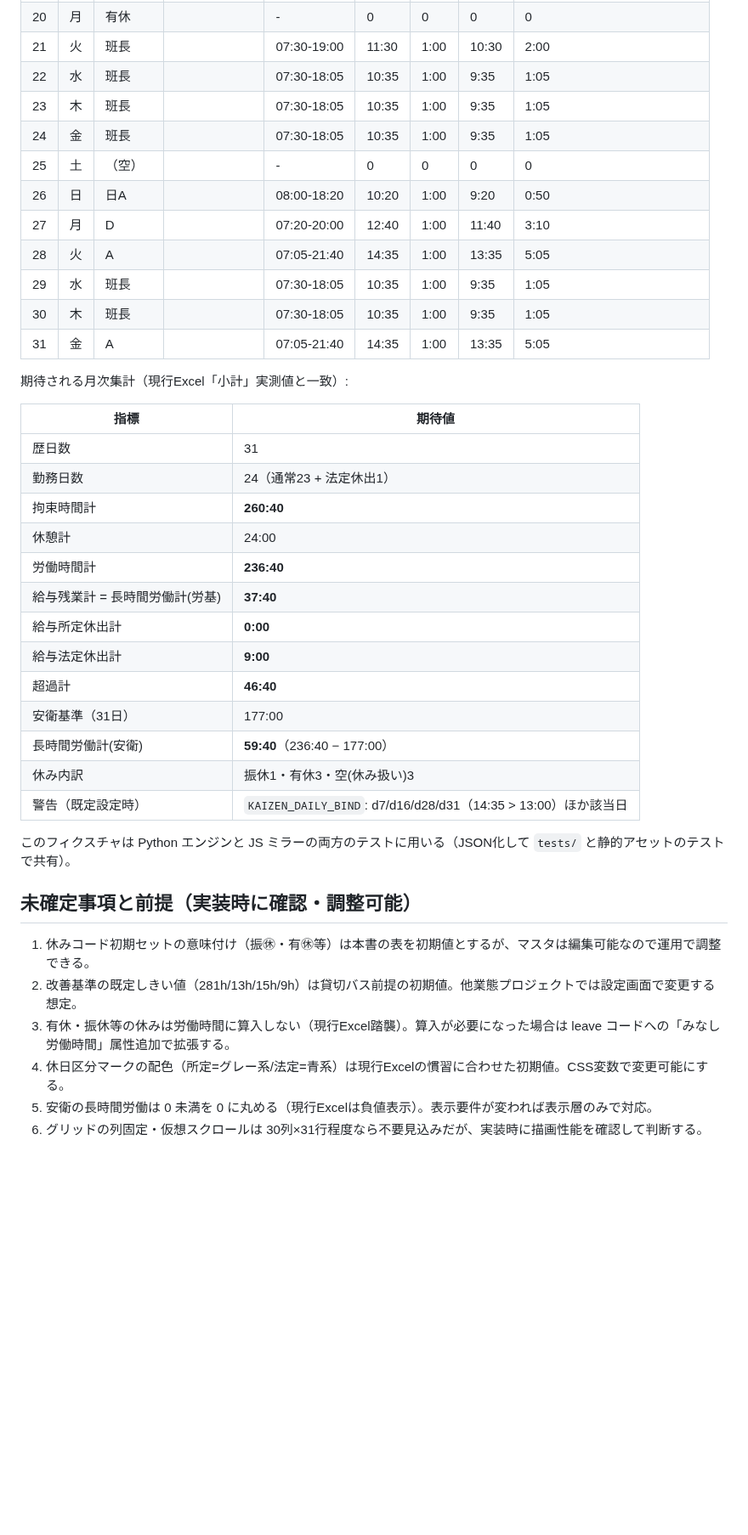
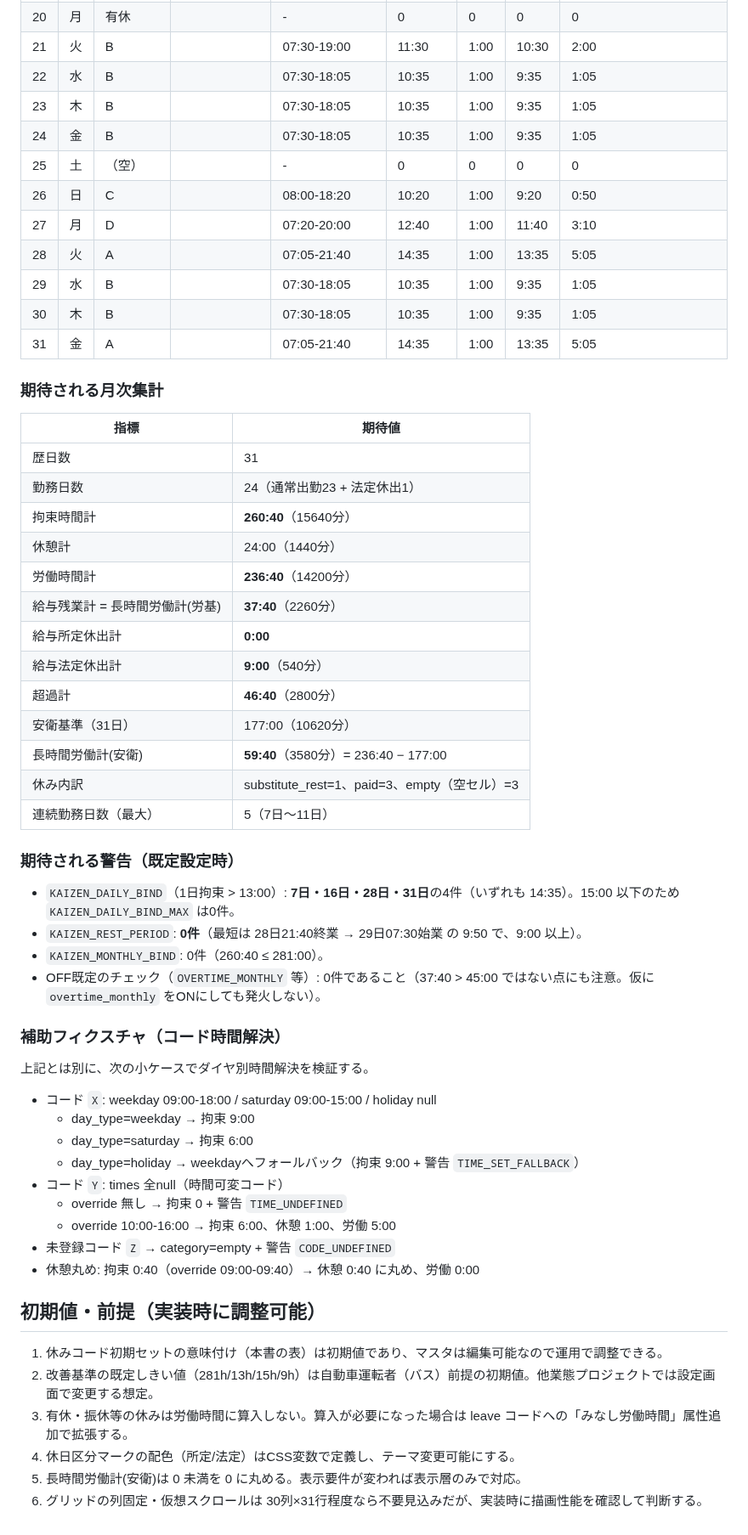
Before and after one commit to asrayteli/dstt, a Markdown page: docs/cloudshift_large_shift_design.md, the part around one of its changes. Shown at 85% size. GitHub-like rendering; blank space fills up the shorter version.

```diff
--- a/docs/cloudshift_large_shift_design.md
+++ b/docs/cloudshift_large_shift_design.md
@@ -615,41 +614,60 @@ mode=large のとき、既存のカレンダーUIの代わりに専用グリッ
 | 20 | 月 | 有休 | | - | 0 | 0 | 0 | 0 |
-| 21 | 火 | 班長 | | 07:30-19:00 | 11:30 | 1:00 | 10:30 | 2:00 |
-| 22 | 水 | 班長 | | 07:30-18:05 | 10:35 | 1:00 | 9:35 | 1:05 |
-| 23 | 木 | 班長 | | 07:30-18:05 | 10:35 | 1:00 | 9:35 | 1:05 |
-| 24 | 金 | 班長 | | 07:30-18:05 | 10:35 | 1:00 | 9:35 | 1:05 |
+| 21 | 火 | B | | 07:30-19:00 | 11:30 | 1:00 | 10:30 | 2:00 |
+| 22 | 水 | B | | 07:30-18:05 | 10:35 | 1:00 | 9:35 | 1:05 |
+| 23 | 木 | B | | 07:30-18:05 | 10:35 | 1:00 | 9:35 | 1:05 |
+| 24 | 金 | B | | 07:30-18:05 | 10:35 | 1:00 | 9:35 | 1:05 |
 | 25 | 土 | （空） | | - | 0 | 0 | 0 | 0 |
-| 26 | 日 | 日A | | 08:00-18:20 | 10:20 | 1:00 | 9:20 | 0:50 |
+| 26 | 日 | C | | 08:00-18:20 | 10:20 | 1:00 | 9:20 | 0:50 |
 | 27 | 月 | D | | 07:20-20:00 | 12:40 | 1:00 | 11:40 | 3:10 |
 | 28 | 火 | A | | 07:05-21:40 | 14:35 | 1:00 | 13:35 | 5:05 |
-| 29 | 水 | 班長 | | 07:30-18:05 | 10:35 | 1:00 | 9:35 | 1:05 |
-| 30 | 木 | 班長 | | 07:30-18:05 | 10:35 | 1:00 | 9:35 | 1:05 |
+| 29 | 水 | B | | 07:30-18:05 | 10:35 | 1:00 | 9:35 | 1:05 |
+| 30 | 木 | B | | 07:30-18:05 | 10:35 | 1:00 | 9:35 | 1:05 |
 | 31 | 金 | A | | 07:05-21:40 | 14:35 | 1:00 | 13:35 | 5:05 |
 
-期待される月次集計（現行Excel「小計」実測値と一致）:
+### 期待される月次集計
 
 | 指標 | 期待値 |
 |---|---|
 | 歴日数 | 31 |
-| 勤務日数 | 24（通常23 + 法定休出1） |
-| 拘束時間計 | **260:40** |
-| 休憩計 | 24:00 |
-| 労働時間計 | **236:40** |
-| 給与残業計 = 長時間労働計(労基) | **37:40** |
+| 勤務日数 | 24（通常出勤23 + 法定休出1） |
+| 拘束時間計 | **260:40**（15640分） |
+| 休憩計 | 24:00（1440分） |
+| 労働時間計 | **236:40**（14200分） |
+| 給与残業計 = 長時間労働計(労基) | **37:40**（2260分） |
 | 給与所定休出計 | **0:00** |
-| 給与法定休出計 | **9:00** |
-| 超過計 | **46:40** |
-| 安衛基準（31日） | 177:00 |
-| 長時間労働計(安衛) | **59:40**（236:40 − 177:00） |
-| 休み内訳 | 振休1・有休3・空(休み扱い)3 |
-| 警告（既定設定時） | `KAIZEN_DAILY_BIND`: d7/d16/d28/d31（14:35 > 13:00）ほか該当日 |
+| 給与法定休出計 | **9:00**（540分） |
+| 超過計 | **46:40**（2800分） |
+| 安衛基準（31日） | 177:00（10620分） |
+| 長時間労働計(安衛) | **59:40**（3580分）= 236:40 − 177:00 |
+| 休み内訳 | substitute_rest=1、paid=3、empty（空セル）=3 |
+| 連続勤務日数（最大） | 5（7日〜11日） |
 
-このフィクスチャは Python エンジンと JS ミラーの両方のテストに用いる（JSON化して `tests/` と静的アセットのテストで共有）。
+### 期待される警告（既定設定時）
 
-## 未確定事項と前提（実装時に確認・調整可能）
+- `KAIZEN_DAILY_BIND`（1日拘束 > 13:00）: **7日・16日・28日・31日**の4件（いずれも 14:35）。15:00 以下のため `KAIZEN_DAILY_BIND_MAX` は0件。
+- `KAIZEN_REST_PERIOD`: **0件**（最短は 28日21:40終業 → 29日07:30始業 の 9:50 で、9:00 以上）。
+- `KAIZEN_MONTHLY_BIND`: 0件（260:40 ≤ 281:00）。
+- OFF既定のチェック（`OVERTIME_MONTHLY` 等）: 0件であること（37:40 > 45:00 ではない点にも注意。仮に `overtime_monthly` をONにしても発火しない）。
 
-1. 休みコード初期セットの意味付け（振㊡・有㊡等）は本書の表を初期値とするが、マスタは編集可能なので運用で調整できる。
-2. 改善基準の既定しきい値（281h/13h/15h/9h）は貸切バス前提の初期値。他業態プロジェクトでは設定画面で変更する想定。
-3. 有休・振休等の休みは労働時間に算入しない（現行Excel踏襲）。算入が必要になった場合は leave コードへの「みなし労働時間」属性追加で拡張する。
-4. 休日区分マークの配色（所定=グレー系/法定=青系）は現行Excelの慣習に合わせた初期値。CSS変数で変更可能にする。
-5. 安衛の長時間労働は 0 未満を 0 に丸める（現行Excelは負値表示）。表示要件が変われば表示層のみで対応。
+### 補助フィクスチャ（コード時間解決）
+
+上記とは別に、次の小ケースでダイヤ別時間解決を検証する。
+
+- コード `X`: weekday 09:00-18:00 / saturday 09:00-15:00 / holiday null
+  - day_type=weekday → 拘束 9:00
+  - day_type=saturday → 拘束 6:00
+  - day_type=holiday → weekdayへフォールバック（拘束 9:00 + 警告 `TIME_SET_FALLBACK`）
+- コード `Y`: times 全null（時間可変コード）
+  - override 無し → 拘束 0 + 警告 `TIME_UNDEFINED`
+  - override 10:00-16:00 → 拘束 6:00、休憩 1:00、労働 5:00
+- 未登録コード `Z` → category=empty + 警告 `CODE_UNDEFINED`
+- 休憩丸め: 拘束 0:40（override 09:00-09:40）→ 休憩 0:40 に丸め、労働 0:00
+
+## 初期値・前提（実装時に調整可能）
+
+1. 休みコード初期セットの意味付け（本書の表）は初期値であり、マスタは編集可能なので運用で調整できる。
+2. 改善基準の既定しきい値（281h/13h/15h/9h）は自動車運転者（バス）前提の初期値。他業態プロジェクトでは設定画面で変更する想定。
+3. 有休・振休等の休みは労働時間に算入しない。算入が必要になった場合は leave コードへの「みなし労働時間」属性追加で拡張する。
+4. 休日区分マークの配色（所定/法定）はCSS変数で定義し、テーマ変更可能にする。
+5. 長時間労働計(安衛)は 0 未満を 0 に丸める。表示要件が変われば表示層のみで対応。
 6. グリッドの列固定・仮想スクロールは 30列×31行程度なら不要見込みだが、実装時に描画性能を確認して判断する。
```
Also changed, not shown: other parts of docs/cloudshift_large_shift_design.md (+148 -149 lines).
